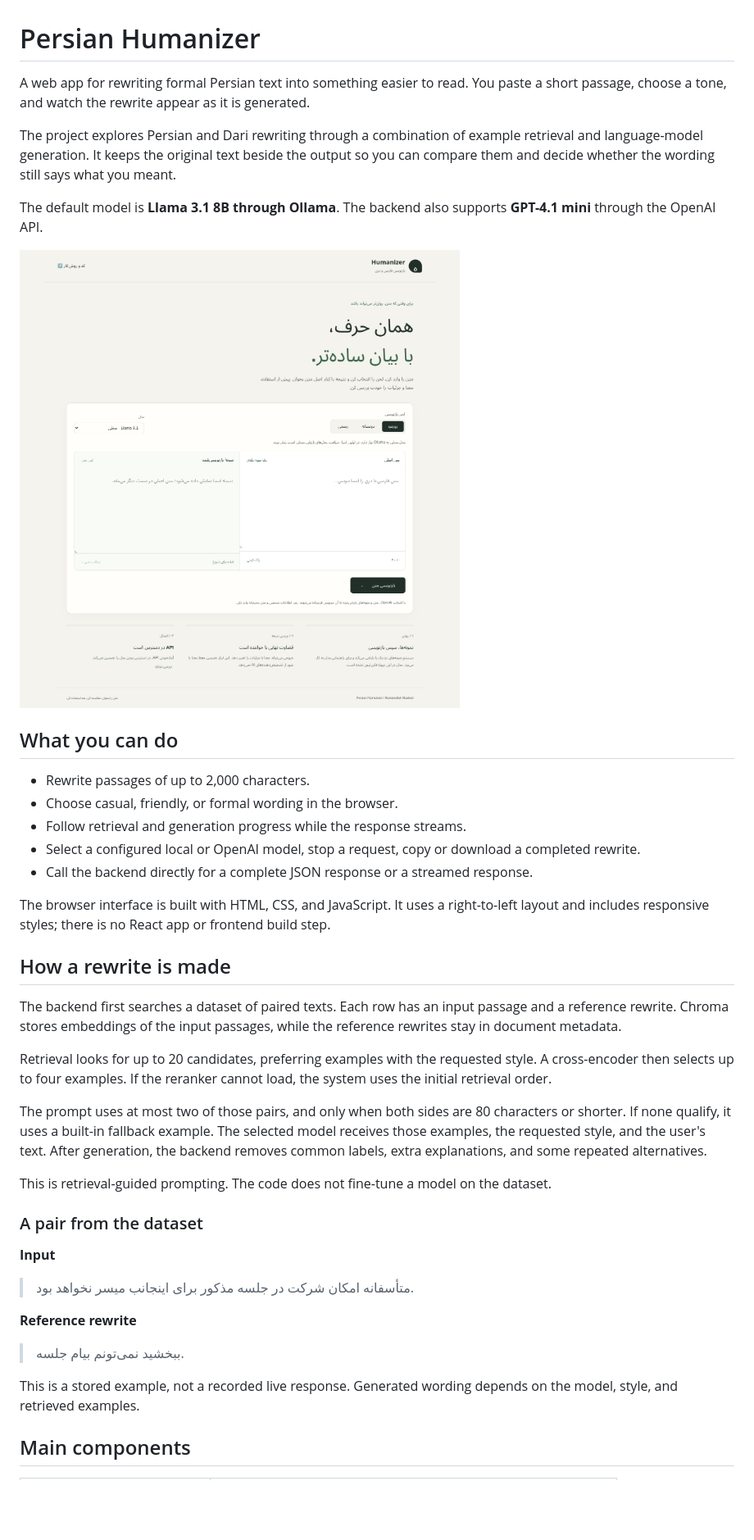
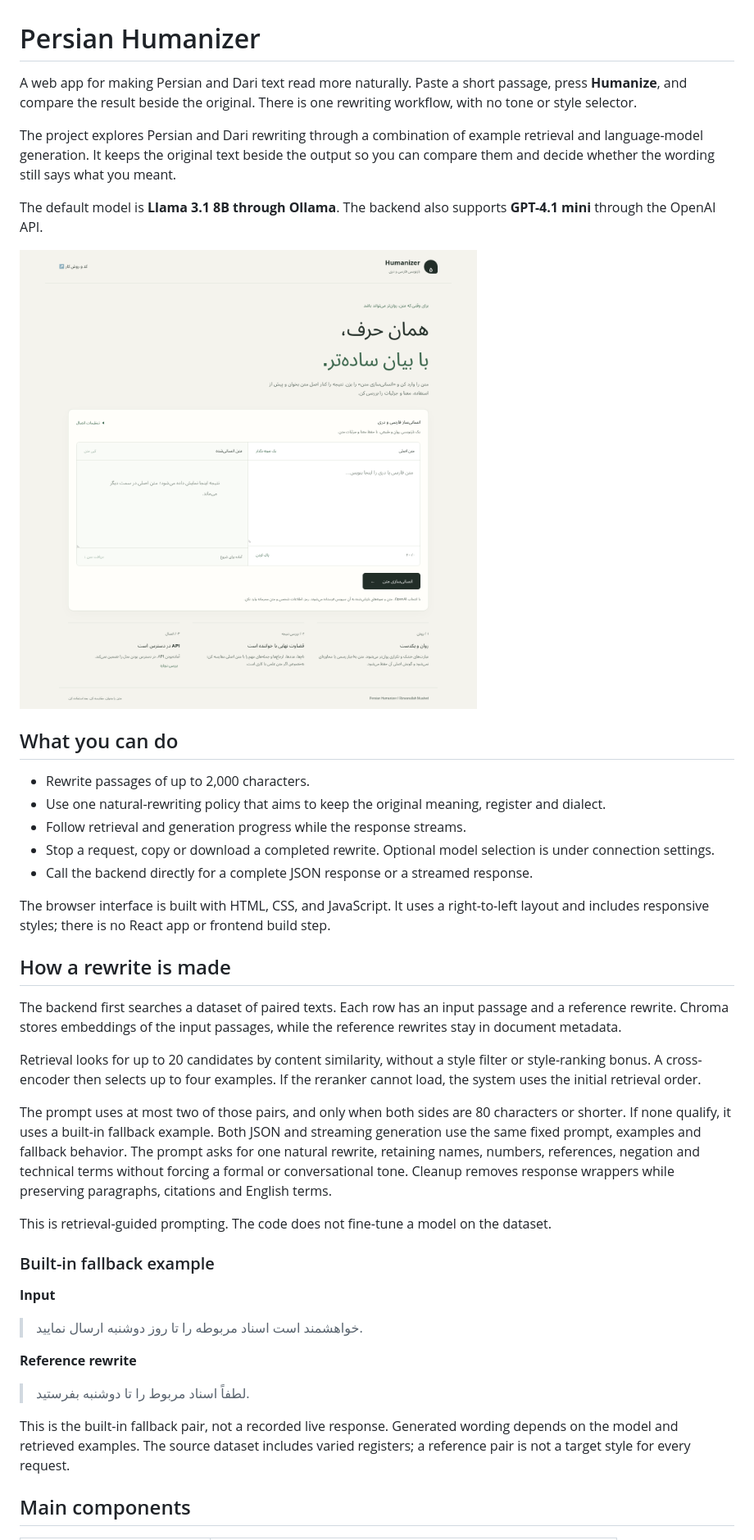
Before and after one commit to rizwanullahmuahed2-ui/Persian_Humanizer_Ai, a Markdown page: README.md, the part around one of its changes. Shown at 82% size. Rendered like a GitHub page; pictures changed too: docs/interface.png; blank space fills up the shorter version.

Commit message:
Use one natural humanizing workflow across editor and generation

```diff
--- a/README.md
+++ b/README.md
@@ -1,6 +1,6 @@
 # Persian Humanizer
 
-A web app for rewriting formal Persian text into something easier to read. You paste a short passage, choose a tone, and watch the rewrite appear as it is generated.
+A web app for making Persian and Dari text read more naturally. Paste a short passage, press **Humanize**, and compare the result beside the original. There is one rewriting workflow, with no tone or style selector.
 
 The project explores Persian and Dari rewriting through a combination of example retrieval and language-model generation. It keeps the original text beside the output so you can compare them and decide whether the wording still says what you meant.
 
@@ -11,9 +11,9 @@ The default model is **Llama 3.1 8B through Ollama**. The backend also supports
 ## What you can do
 
 - Rewrite passages of up to 2,000 characters.
-- Choose casual, friendly, or formal wording in the browser.
+- Use one natural-rewriting policy that aims to keep the original meaning, register and dialect.
 - Follow retrieval and generation progress while the response streams.
-- Select a configured local or OpenAI model, stop a request, copy or download a completed rewrite.
+- Stop a request, copy or download a completed rewrite. Optional model selection is under connection settings.
 - Call the backend directly for a complete JSON response or a streamed response.
 
 The browser interface is built with HTML, CSS, and JavaScript. It uses a right-to-left layout and includes responsive styles; there is no React app or frontend build step.
@@ -22,23 +22,23 @@ The browser interface is built with HTML, CSS, and JavaScript. It uses a right-t
 
 The backend first searches a dataset of paired texts. Each row has an input passage and a reference rewrite. Chroma stores embeddings of the input passages, while the reference rewrites stay in document metadata.
 
-Retrieval looks for up to 20 candidates, preferring examples with the requested style. A cross-encoder then selects up to four examples. If the reranker cannot load, the system uses the initial retrieval order.
+Retrieval looks for up to 20 candidates by content similarity, without a style filter or style-ranking bonus. A cross-encoder then selects up to four examples. If the reranker cannot load, the system uses the initial retrieval order.
 
-The prompt uses at most two of those pairs, and only when both sides are 80 characters or shorter. If none qualify, it uses a built-in fallback example. The selected model receives those examples, the requested style, and the user's text. After generation, the backend removes common labels, extra explanations, and some repeated alternatives.
+The prompt uses at most two of those pairs, and only when both sides are 80 characters or shorter. If none qualify, it uses a built-in fallback example. Both JSON and streaming generation use the same fixed prompt, examples and fallback behavior. The prompt asks for one natural rewrite, retaining names, numbers, references, negation and technical terms without forcing a formal or conversational tone. Cleanup removes response wrappers while preserving paragraphs, citations and English terms.
 
 This is retrieval-guided prompting. The code does not fine-tune a model on the dataset.
 
-### A pair from the dataset
+### Built-in fallback example
 
 **Input**
 
-> متأسفانه امکان شرکت در جلسه مذکور برای اینجانب میسر نخواهد بود.
+> خواهشمند است اسناد مربوطه را تا روز دوشنبه ارسال نمایید.
 
 **Reference rewrite**
 
-> ببخشید نمی‌تونم بیام جلسه.
+> لطفاً اسناد مربوط را تا دوشنبه بفرستید.
 
-This is a stored example, not a recorded live response. Generated wording depends on the model, style, and retrieved examples.
+This is the built-in fallback pair, not a recorded live response. Generated wording depends on the model and retrieved examples. The source dataset includes varied registers; a reference pair is not a target style for every request.
 
 ## Main components
 
```
Also changed, not shown: other parts of README.md (+9 -7 lines), docs/interface-mobile.png (added), 11 other files.
